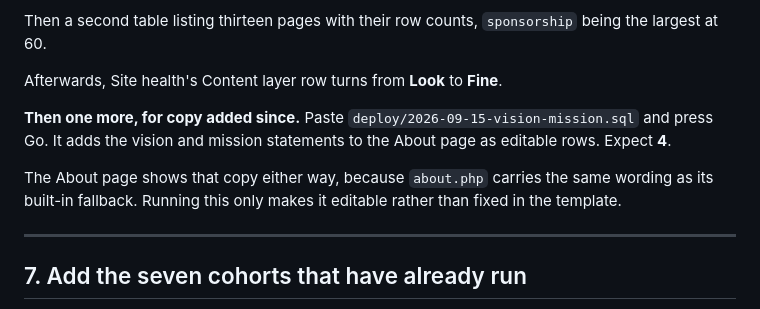
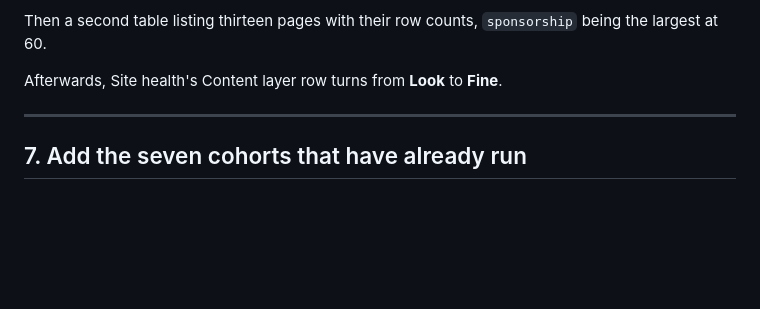
Before and after one commit to craigouma/prosper-minds-web-app, a Markdown page: deploy/README.md, the part around one of its changes. GitHub-like rendering; blank space fills up the shorter version.

```diff
--- a/deploy/README.md
+++ b/deploy/README.md
@@ -148,11 +204,6 @@ Then a second table listing thirteen pages with their row counts, `sponsorship`
 
 Afterwards, Site health's Content layer row turns from **Look** to **Fine**.
 
-**Then one more, for copy added since.** Paste `deploy/2026-09-15-vision-mission.sql` and press Go. It adds the
-vision and mission statements to the About page as editable rows. Expect **4**.
-
-The About page shows that copy either way, because `about.php` carries the same wording as its built-in
-fallback. Running this only makes it editable rather than fixed in the template.
 
 ---
 
```
Also changed, not shown: other parts of deploy/README.md (+61 -5 lines).
